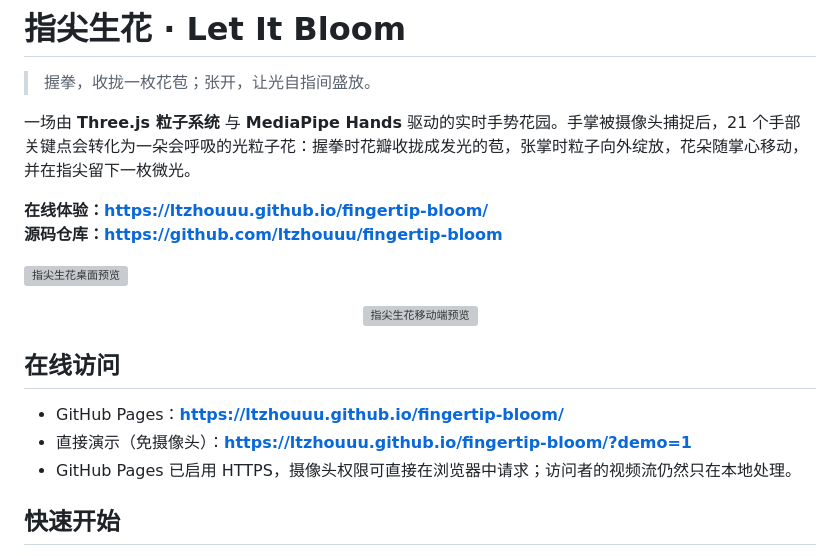
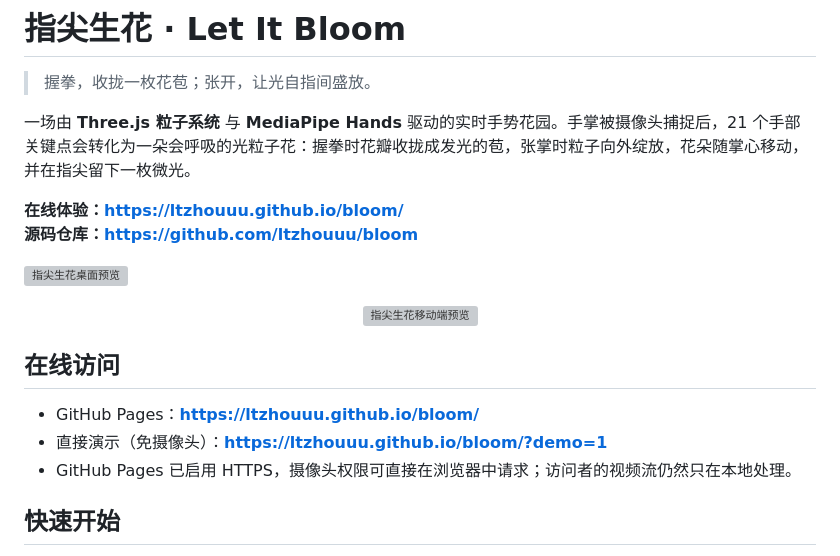
Before and after one commit to ltzhouuu/bloom, a Markdown page: README.md, the part around the change. Rendered like a GitHub page; grey boxes are pictures that could not be loaded.

Commit message:
Update links after repository rename

```diff
--- a/README.md
+++ b/README.md
@@ -4,8 +4,8 @@
 
 一场由 **Three.js 粒子系统** 与 **MediaPipe Hands** 驱动的实时手势花园。手掌被摄像头捕捉后，21 个手部关键点会转化为一朵会呼吸的光粒子花：握拳时花瓣收拢成发光的苞，张掌时粒子向外绽放，花朵随掌心移动，并在指尖留下一枚微光。
 
-**在线体验：https://ltzhouuu.github.io/fingertip-bloom/**
-**源码仓库：https://github.com/ltzhouuu/fingertip-bloom**
+**在线体验：https://ltzhouuu.github.io/bloom/**
+**源码仓库：https://github.com/ltzhouuu/bloom**
 
 ![指尖生花桌面预览](./docs/preview-desktop.png)
 
@@ -15,8 +15,8 @@
 
 ## 在线访问
 
-- GitHub Pages：**https://ltzhouuu.github.io/fingertip-bloom/**
-- 直接演示（免摄像头）：**https://ltzhouuu.github.io/fingertip-bloom/?demo=1**
+- GitHub Pages：**https://ltzhouuu.github.io/bloom/**
+- 直接演示（免摄像头）：**https://ltzhouuu.github.io/bloom/?demo=1**
 - GitHub Pages 已启用 HTTPS，摄像头权限可直接在浏览器中请求；访问者的视频流仍然只在本地处理。
 
 
```
